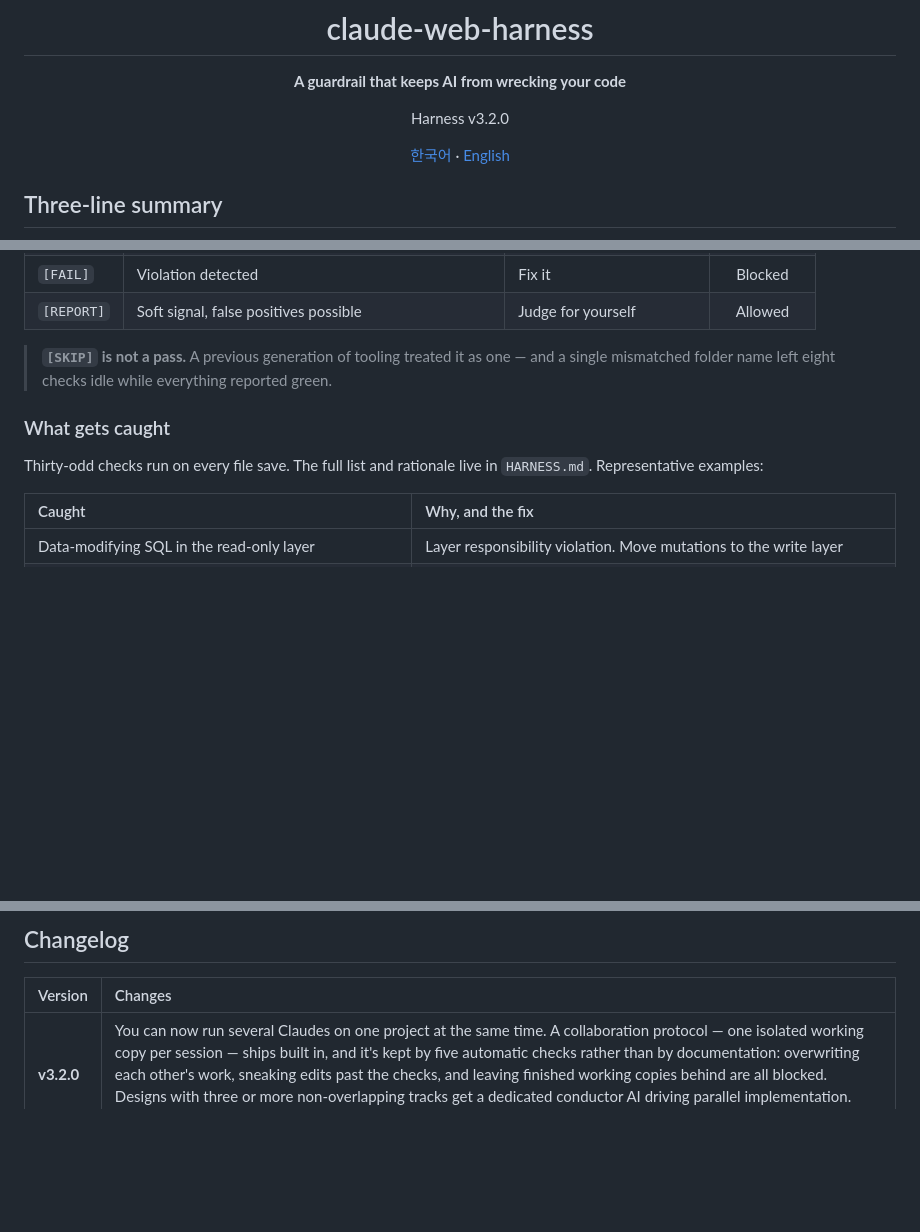
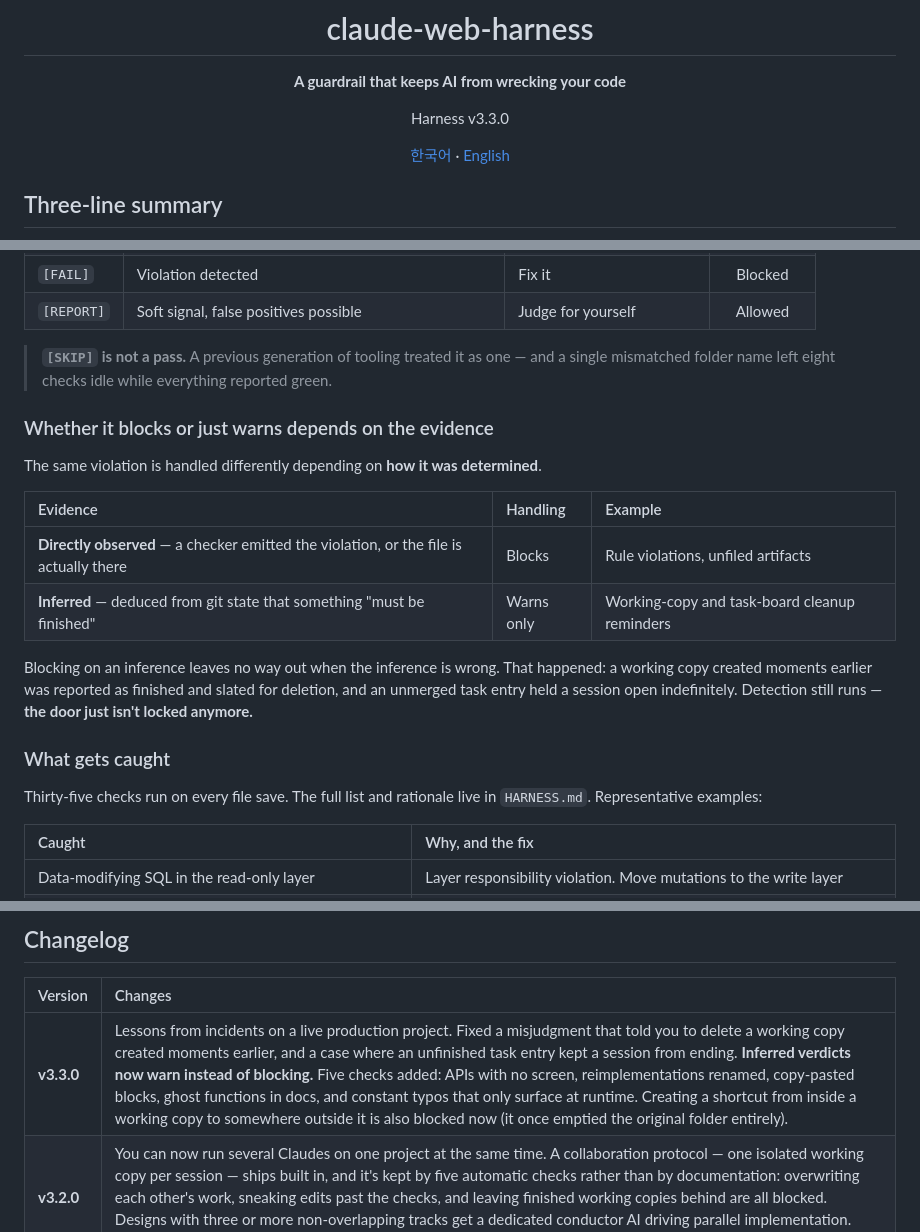
Before and after one commit to Gruci/claude-web-harness, a Markdown page: README.en.md, 3 parts joined by grey strips. Drawn GitHub-style; blank space fills up the shorter version.

```diff
--- a/README.en.md
+++ b/README.en.md
@@ -4,7 +4,7 @@
 
 **A guardrail that keeps AI from wrecking your code**
 
-Harness v3.2.0
+Harness v3.3.0
 
 [한국어](README.md) · [English](README.en.md)
 
@@ -236,9 +236,20 @@ Splitting "couldn't run" into three distinct reasons is the core of this tool
 
 > **`[SKIP]` is not a pass.** A previous generation of tooling treated it as one — and a single mismatched folder name left eight checks idle while everything reported green.
 
+### Whether it blocks or just warns depends on the evidence
+
+The same violation is handled differently depending on **how it was determined**.
+
+| Evidence | Handling | Example |
+|:--|:--|:--|
+| **Directly observed** — a checker emitted the violation, or the file is actually there | Blocks | Rule violations, unfiled artifacts |
+| **Inferred** — deduced from git state that something "must be finished" | Warns only | Working-copy and task-board cleanup reminders |
+
+Blocking on an inference leaves no way out when the inference is wrong. That happened: a working copy created moments earlier was reported as finished and slated for deletion, and an unmerged task entry held a session open indefinitely. Detection still runs — **the door just isn't locked anymore.**
+
 ### What gets caught
 
-Thirty-odd checks run on every file save. The full list and rationale live in `HARNESS.md`. Representative examples:
+Thirty-five checks run on every file save. The full list and rationale live in `HARNESS.md`. Representative examples:
 
 | Caught | Why, and the fix |
 |:--|:--|
@@ -405,6 +416,7 @@ Any line differing from the answer file is reported. Passing this comparison is
 
 | Version | Changes |
 |:--|:--|
+| **v3.3.0** | Lessons from incidents on a live production project. Fixed a misjudgment that told you to delete a working copy created moments earlier, and a case where an unfinished task entry kept a session from ending. **Inferred verdicts now warn instead of blocking.** Five checks added: APIs with no screen, reimplementations renamed, copy-pasted blocks, ghost functions in docs, and constant typos that only surface at runtime. Creating a shortcut from inside a working copy to somewhere outside it is also blocked now (it once emptied the original folder entirely). |
 | **v3.2.0** | You can now run several Claudes on one project at the same time. A collaboration protocol — one isolated working copy per session — ships built in, and it's kept by five automatic checks rather than by documentation: overwriting each other's work, sneaking edits past the checks, and leaving finished working copies behind are all blocked. Designs with three or more non-overlapping tracks get a dedicated conductor AI driving parallel implementation. Solo use stays exactly as before — everything sleeps until parallelism starts. |
 | **v3.1.0** | Introduced the project-shape setting (`ARCH`). In projects without screens or a web server, the corresponding checks are reported as `[N/A]` (not applicable to this project shape) instead of `[SKIP]` (configuration missing). The shape is declared in one line — `web_layered` (screens + server), `backend_only` (server only), or `headless` (no web, no screens) — and works the same way as the language setting (`LANG`). Undeclared, behavior is unchanged. |
 | **v3.0.1** | Reworked hook stdin reading to no longer depend on EOF. Windows Claude Code does not send EOF to the `UserPromptSubmit` hook's stdin, so `json.load(sys.stdin)` blocked waiting for EOF and was killed by the 10s hook timeout (output discarded). Every hook now reads through a shared reader (`.claude/hooks/_hookio.py`) that returns as soon as a complete JSON object parses, without waiting for EOF. As a side effect, stdin is now decoded as UTF-8 explicitly, removing potential corruption of non-ASCII payloads under the previous cp949 default decode. Each hook's fail-open / fail-closed policy and the gate decision logic are unchanged. |
```
Also changed, not shown: README.md (+17 -2 lines).
